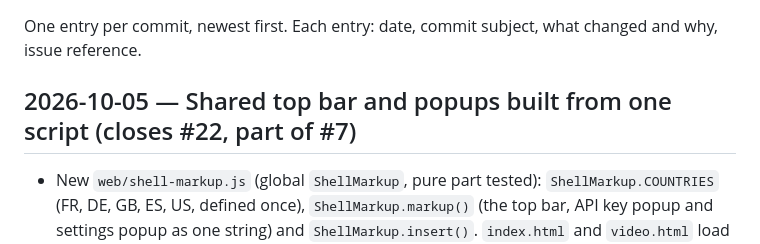
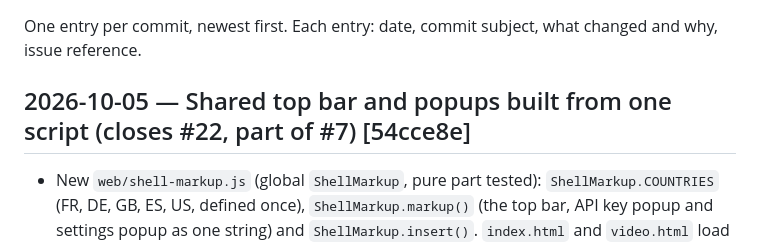
Before and after one commit to CCypri3n/PrivaTube, a Markdown page: CHANGELOG.md, the part around the change. GitHub-like rendering.

Commit message:
Changelog: backfill #22 commit hash
Co-Authored-By: Claude Sonnet 5.5 <noreply@anthropic.com>

```diff
--- a/CHANGELOG.md
+++ b/CHANGELOG.md
@@ -2,7 +2,7 @@
 
 One entry per commit, newest first. Each entry: date, commit subject, what changed and why, issue reference.
 
-## 2026-10-05 — Shared top bar and popups built from one script (closes #22, part of #7)
+## 2026-10-05 — Shared top bar and popups built from one script (closes #22, part of #7) [54cce8e]
 - New `web/shell-markup.js` (global `ShellMarkup`, pure part tested): `ShellMarkup.COUNTRIES` (FR, DE, GB, ES, US, defined once), `ShellMarkup.markup()` (the top bar, API key popup and settings popup as one string) and `ShellMarkup.insert()`. `index.html` and `video.html` load it with a classic synchronous `<script>` at the very top of `<body>` followed by `<script>ShellMarkup.insert();</script>`, which `document.write`s the markup at that spot: the bar exists before the rest of the page is parsed and painted (no flash) and it works from disk. If the page had already finished parsing it inserts at the start of `<body>` instead.
 - The duplicated HTML is removed from both pages; they keep only page-unique markup (browse: banner, grid, Load More, share popup; player: video, info, comments, share popup, error area). Ids, classes, attributes (aria, `type="password"`), text and order are unchanged (checked: tag-by-tag identical to the old HTML of both pages). Only difference: the key and settings popups now sit at the top of the body instead of after the scripts; they are hidden, `position: fixed`, z-index 10000, so look and stacking are unchanged.
 - `tests/shell-markup.test.js`: required ids once each, page-unique ids absent, the five countries in order, password input, aria attributes. Checked in the browser pane over http (both pages: no duplicate ids, key popup shows without a key, gear opens settings with `aria-expanded`, dropdown opens); not checked from `file://` (pane cannot run scripts there).
```
